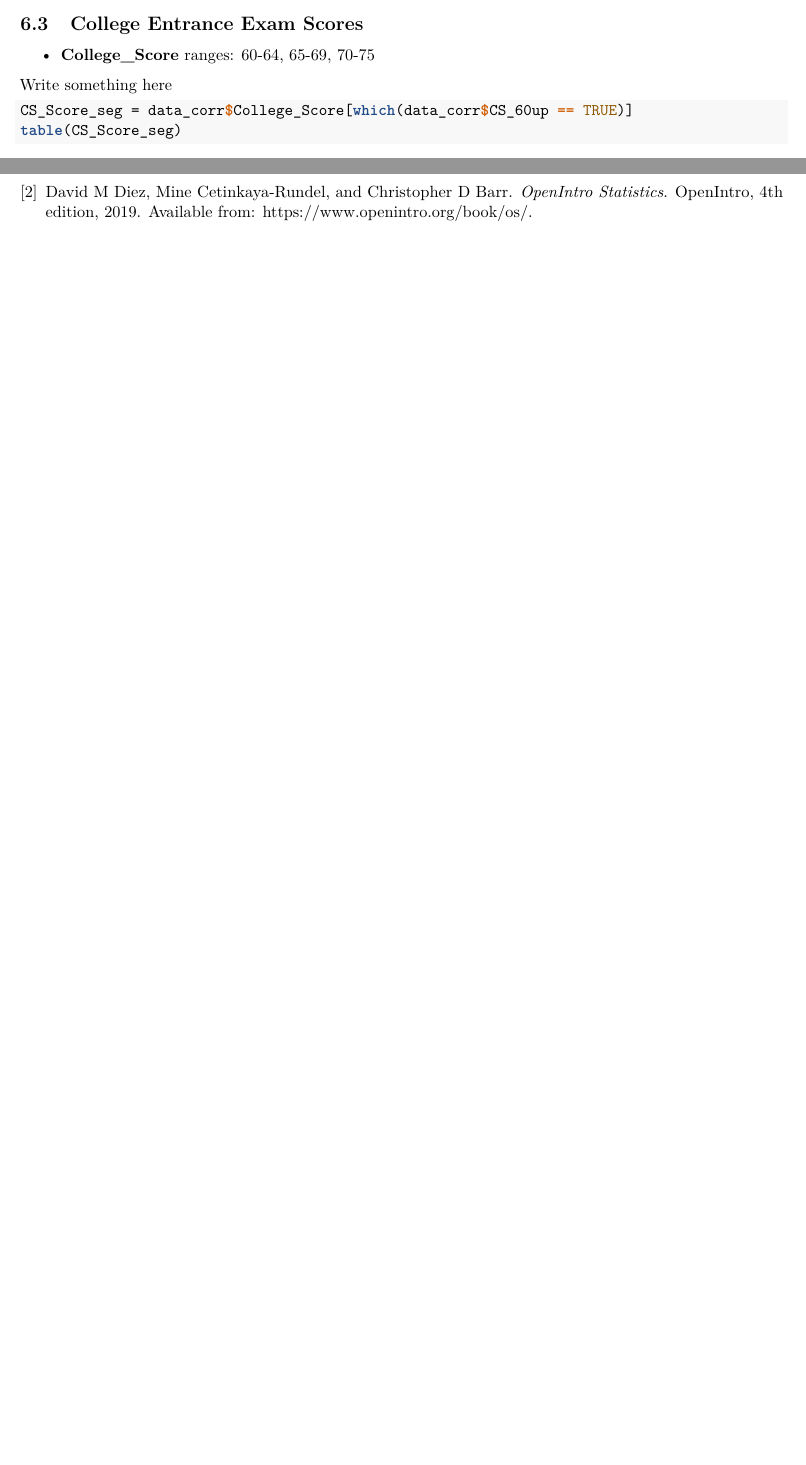
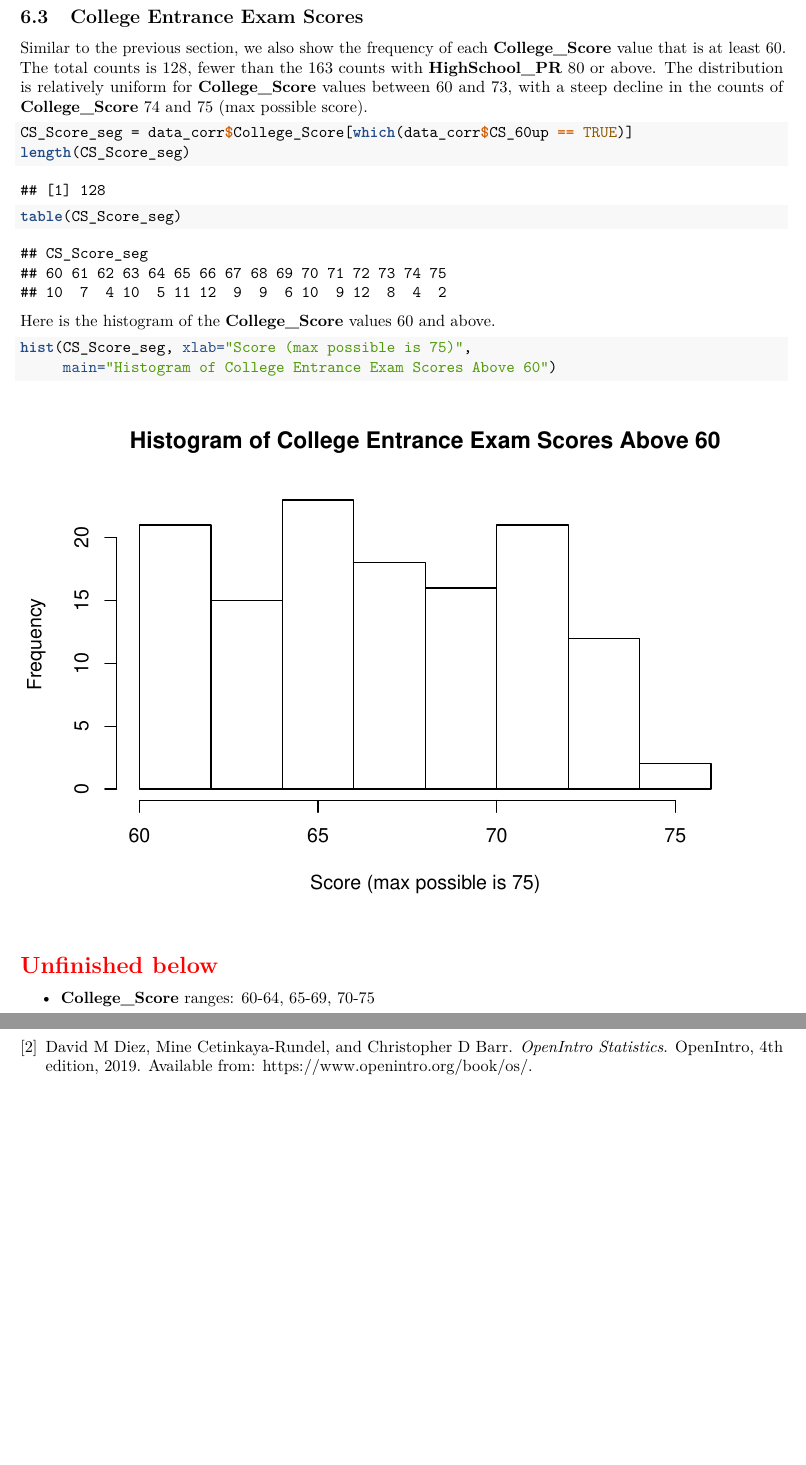
Before and after one commit to star1327p/Exam-Scores-PTT, an R Markdown document (PTT_Analysis_of_Test_Scores_Unfinished.Rmd): two parts of pages 11 and 12 of 12 before the commit and two parts of pages 12 and 13 of 13 after it, joined at a grey line, cut so that both start at the same text, the shorter picture padded with empty space. The pictures show the output file PTT_Analysis_of_Test_Scores_Unfinished.pdf that the author committed with the source.

Commit message:
started the analysis for College_Score 60 and above

````diff
--- a/PTT_Analysis_of_Test_Scores_Unfinished.Rmd
+++ b/PTT_Analysis_of_Test_Scores_Unfinished.Rmd
@@ -309,6 +309,26 @@ print(paste("HighSchool_PR 95-99:",HS95to99))
 
 ## College Entrance Exam Scores
 
+Similar to the previous section, we also show the frequency of each **College_Score** value that is at least 60. The total counts is 128, fewer than the 163 counts with **HighSchool_PR** 80 or above. The distribution is relatively uniform for **College_Score** values between 60 and 73, with a steep decline in the counts of **College_Score** 74 and 75 (max possible score).
+
+```{r college-score-sequential}
+CS_Score_seg = data_corr$College_Score[which(data_corr$CS_60up == TRUE)]
+length(CS_Score_seg)
+```
+
+```{r college-score-table}
+table(CS_Score_seg)
+```
+
+Here is the histogram of the **College_Score** values 60 and above.
+
+```{r college-score-seg-hist}
+hist(CS_Score_seg, xlab="Score (max possible is 75)",
+     main="Histogram of College Entrance Exam Scores Above 60")
+```
+
+\section*{\textcolor{red}{Unfinished below}}
+
 * **College_Score** ranges: 60-64, 65-69, 70-75
 
-Write something here
+```{r college-score-segments}
@@ -315,4 +339 @@ Write something here
 
-```{r college-score-segments}
-CS_Score_seg = data_corr$College_Score[which(data_corr$CS_60up == TRUE)]
-table(CS_Score_seg)
````
Also changed, not shown: PTT_Analysis_of_Test_Scores_Unfinished.pdf, PTT_Analysis_of_Test_Scores_Unfinished.Rmd (18 more changed lines).
